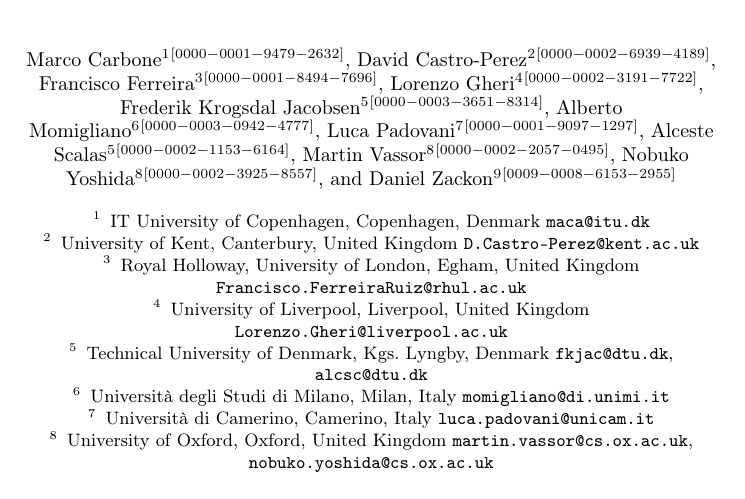
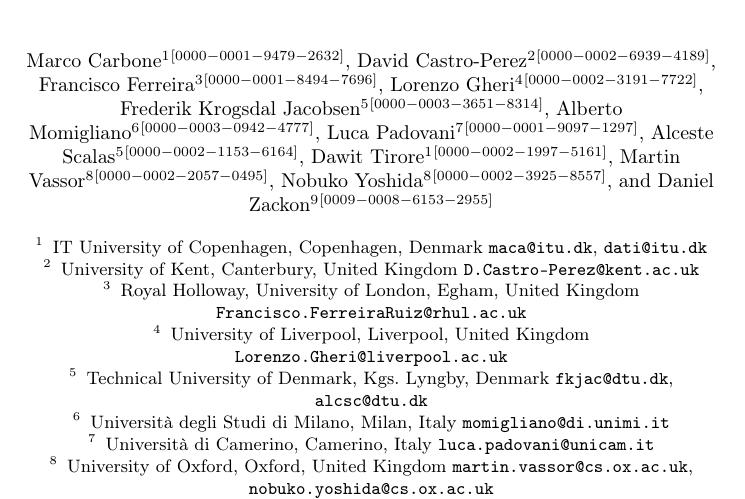
Before and after one commit to concurrentbenchmark/concurrentbenchmark, a LaTeX thesis (paper/paper.tex): part of page 1 of 22, cut so that both start at the same text. Compiled offline with pdfLaTeX.

Commit message:
Add authors to paper.

```diff
--- a/paper/paper.tex
+++ b/paper/paper.tex
@@ -34,13 +34,14 @@
 \and Alberto Momigliano \inst{6}\orcidID{0000-0003-0942-4777}
 \and Luca Padovani \inst{7}\orcidID{0000-0001-9097-1297}
 \and Alceste Scalas \inst{5}\orcidID{0000-0002-1153-6164}
+\and Dawit Tirore \inst{1}\orcidID{0000-0002-1997-5161}
 \and Martin Vassor \inst{8}\orcidID{0000-0002-2057-0495}
 \and Nobuko Yoshida \inst{8}\orcidID{0000-0002-3925-8557}
 \and Daniel Zackon \inst{9}\orcidID{0009-0008-6153-2955}
 }
 
 \institute{
-     IT University of Copenhagen, Copenhagen, Denmark \email{maca@itu.dk}
+     IT University of Copenhagen, Copenhagen, Denmark \email{maca@itu.dk}, \email{dati@itu.dk}
 \and University of Kent, Canterbury, United Kingdom \email{D.Castro-Perez@kent.ac.uk}
 \and Royal Holloway, University of London, Egham, United Kingdom \email{Francisco.FerreiraRuiz@rhul.ac.uk}
 \and University of Liverpool, Liverpool, United Kingdom \email{Lorenzo.Gheri@liverpool.ac.uk}
```
